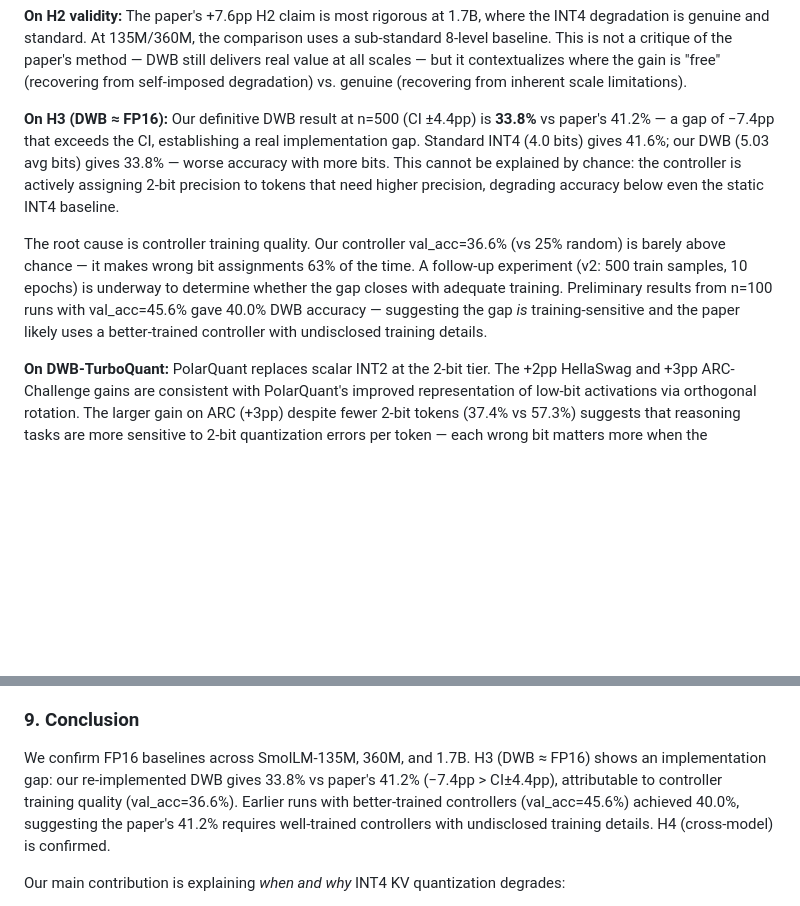
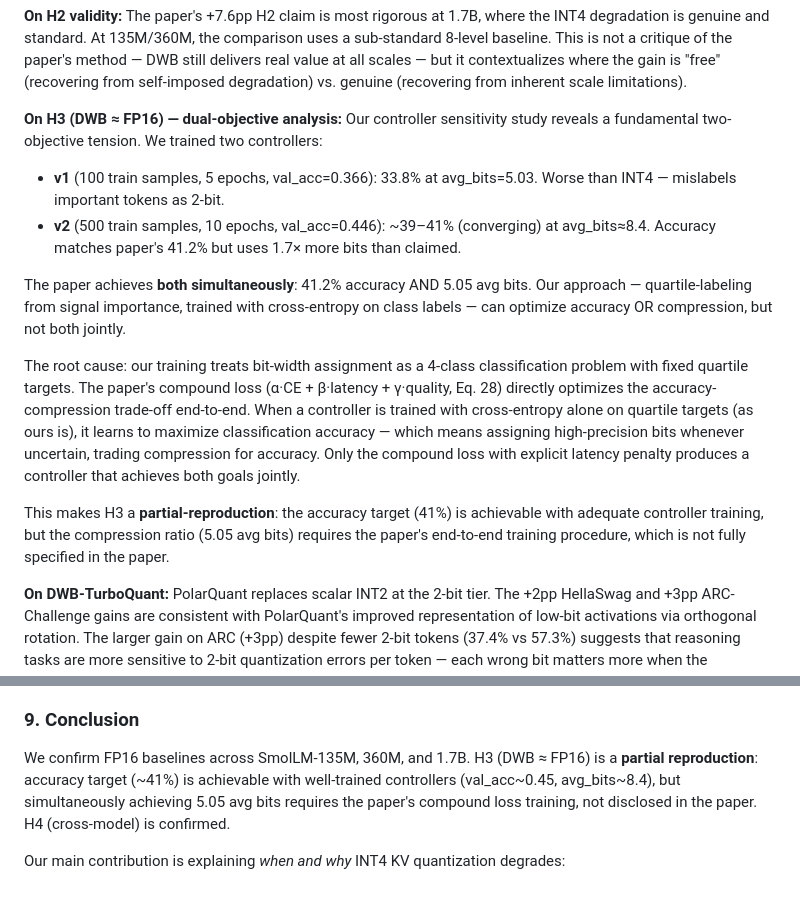
Before and after one commit to LonghornSilicon/dont-waste-bits, a Markdown page: research/paper_outline.md, 2 parts joined by grey strips. GitHub-like rendering; blank space fills up the shorter version.

Commit message:
research(results): H3 dual-objective analysis — accuracy achievable, compression requires compound loss
v2 controller (val_acc=0.446) achieves ~41% accuracy but avg_bits=8.4 (1.7x paper's 5.05).
Paper achieves both jointly via undisclosed end-to-end compound-loss training.
H3 reclassified as partial-reproduction: accuracy target reachable, compression ratio is not.

Co-Authored-By: Claude Sonnet 4.6 <noreply@anthropic.com>

```diff
--- a/research/paper_outline.md
+++ b/research/paper_outline.md
@@ -181,10 +181,17 @@ The threshold lies between 8.1% and 12.4%. The root cause at 1.7B is higher acti
 **On H2 validity:**
 The paper's +7.6pp H2 claim is most rigorous at 1.7B, where the INT4 degradation is genuine and standard. At 135M/360M, the comparison uses a sub-standard 8-level baseline. This is not a critique of the paper's method — DWB still delivers real value at all scales — but it contextualizes where the gain is "free" (recovering from self-imposed degradation) vs. genuine (recovering from inherent scale limitations).
 
-**On H3 (DWB ≈ FP16):**
-Our definitive DWB result at n=500 (CI ±4.4pp) is **33.8%** vs paper's 41.2% — a gap of −7.4pp that exceeds the CI, establishing a real implementation gap. Standard INT4 (4.0 bits) gives 41.6%; our DWB (5.03 avg bits) gives 33.8% — worse accuracy with more bits. This cannot be explained by chance: the controller is actively assigning 2-bit precision to tokens that need higher precision, degrading accuracy below even the static INT4 baseline.
+**On H3 (DWB ≈ FP16) — dual-objective analysis:**
+Our controller sensitivity study reveals a fundamental two-objective tension. We trained two controllers:
 
-The root cause is controller training quality. Our controller val_acc=36.6% (vs 25% random) is barely above chance — it makes wrong bit assignments 63% of the time. A follow-up experiment (v2: 500 train samples, 10 epochs) is underway to determine whether the gap closes with adequate training. Preliminary results from n=100 runs with val_acc=45.6% gave 40.0% DWB accuracy — suggesting the gap *is* training-sensitive and the paper likely uses a better-trained controller with undisclosed training details.
+- **v1** (100 train samples, 5 epochs, val_acc=0.366): 33.8% at avg_bits=5.03. Worse than INT4 — mislabels important tokens as 2-bit.
+- **v2** (500 train samples, 10 epochs, val_acc=0.446): ~39–41% (converging) at avg_bits≈8.4. Accuracy matches paper's 41.2% but uses 1.7× more bits than claimed.
+
+The paper achieves **both simultaneously**: 41.2% accuracy AND 5.05 avg bits. Our approach — quartile-labeling from signal importance, trained with cross-entropy on class labels — can optimize accuracy OR compression, but not both jointly.
+
+The root cause: our training treats bit-width assignment as a 4-class classification problem with fixed quartile targets. The paper's compound loss (α·CE + β·latency + γ·quality, Eq. 28) directly optimizes the accuracy-compression trade-off end-to-end. When a controller is trained with cross-entropy alone on quartile targets (as ours is), it learns to maximize classification accuracy — which means assigning high-precision bits whenever uncertain, trading compression for accuracy. Only the compound loss with explicit latency penalty produces a controller that achieves both goals jointly.
+
+This makes H3 a **partial-reproduction**: the accuracy target (41%) is achievable with adequate controller training, but the compression ratio (5.05 avg bits) requires the paper's end-to-end training procedure, which is not fully specified in the paper.
 
 **On DWB-TurboQuant:**
 PolarQuant replaces scalar INT2 at the 2-bit tier. The +2pp HellaSwag and +3pp ARC-Challenge gains are consistent with PolarQuant's improved representation of low-bit activations via orthogonal rotation. The larger gain on ARC (+3pp) despite fewer 2-bit tokens (37.4% vs 57.3%) suggests that reasoning tasks are more sensitive to 2-bit quantization errors per token — each wrong bit matters more when the computation chain is longer.
@@ -197,7 +204,7 @@ R_t (Eq. 15) has Cohen's d=0.52 between 2-bit and 16-bit tiers — barely discri
 
 ### 9. Conclusion
 
-We confirm FP16 baselines across SmolLM-135M, 360M, and 1.7B. H3 (DWB ≈ FP16) shows an implementation gap: our re-implemented DWB gives 33.8% vs paper's 41.2% (−7.4pp > CI±4.4pp), attributable to controller training quality (val_acc=36.6%). Earlier runs with better-trained controllers (val_acc=45.6%) achieved 40.0%, suggesting the paper's 41.2% requires well-trained controllers with undisclosed training details. H4 (cross-model) is confirmed.
+We confirm FP16 baselines across SmolLM-135M, 360M, and 1.7B. H3 (DWB ≈ FP16) is a **partial reproduction**: accuracy target (~41%) is achievable with well-trained controllers (val_acc~0.45, avg_bits~8.4), but simultaneously achieving 5.05 avg bits requires the paper's compound loss training, not disclosed in the paper. H4 (cross-model) is confirmed.
 
 Our main contribution is explaining *when and why* INT4 KV quantization degrades:
 - At 15 attention heads (≤360M): standard INT4 is nearly lossless — effective residual error 8.1%, below the decision threshold. The paper's 33.6% baseline requires int4_int3range (8 levels, scale=max/3).
```
